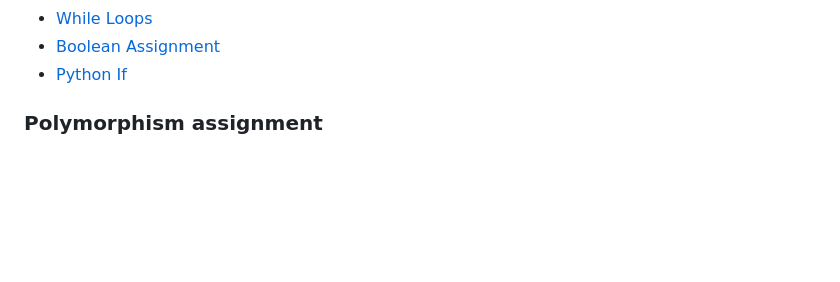
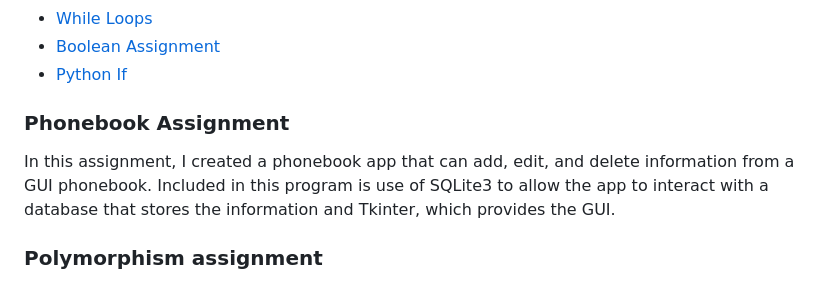
Before and after one commit to Michaelar1/Python_Projects, a Markdown page: README.md, the part around the change printed below. Rendered like a GitHub page; blank space fills up the shorter version.

Commit message:
Update README.md
Added Phonebook Assignment

```diff
--- a/README.md
+++ b/README.md
@@ -15,6 +16,9 @@ This repository contains my Python Projects from The Tech Academy.
 * [While Loops](https://github.com/Michaelar1/Python_Projects/commit/0e70a673f6c808bac80e581ac9f46454c3f83b40)
 * [Boolean Assignment](https://github.com/Michaelar1/Python_Projects/commit/4b50514bc76b540200f6d4a28e48a90ef4e376fc)
 * [Python If](https://github.com/Michaelar1/Python_Projects/commit/43d44ec30ce12ea6b7ba3eed95700b91017b79ae)
+
+### Phonebook Assignment
+  In this assignment, I created a phonebook app that can add, edit, and delete information from a GUI phonebook. Included in this program is use of SQLite3 to allow the app to interact with a database that stores the information and Tkinter, which provides the GUI.
 
 ### Polymorphism assignment
   In this assignment, I created a parent class with two child classes with one attribute from each child class being polymorphic for an attribute of the parent class in a given method.
```
Also changed, not shown: other parts of README.md (+1 -0 lines).
